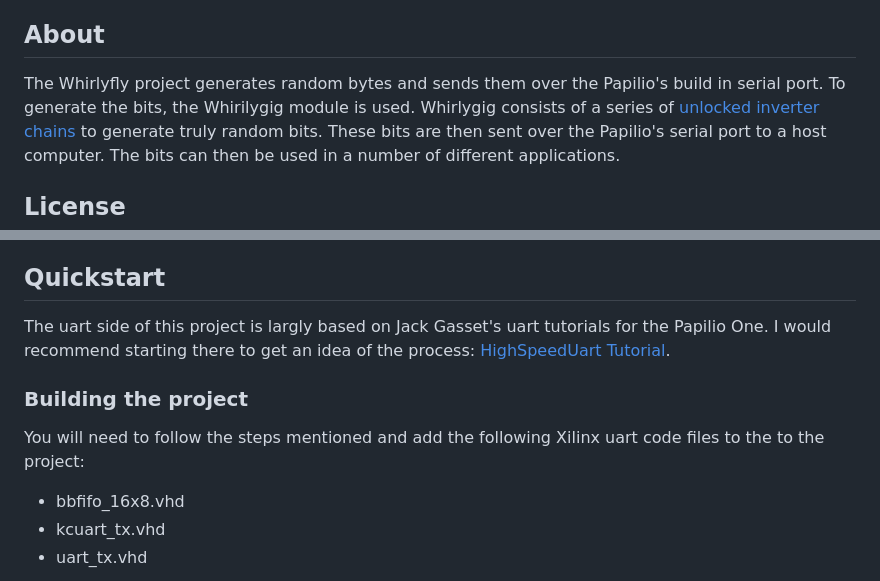
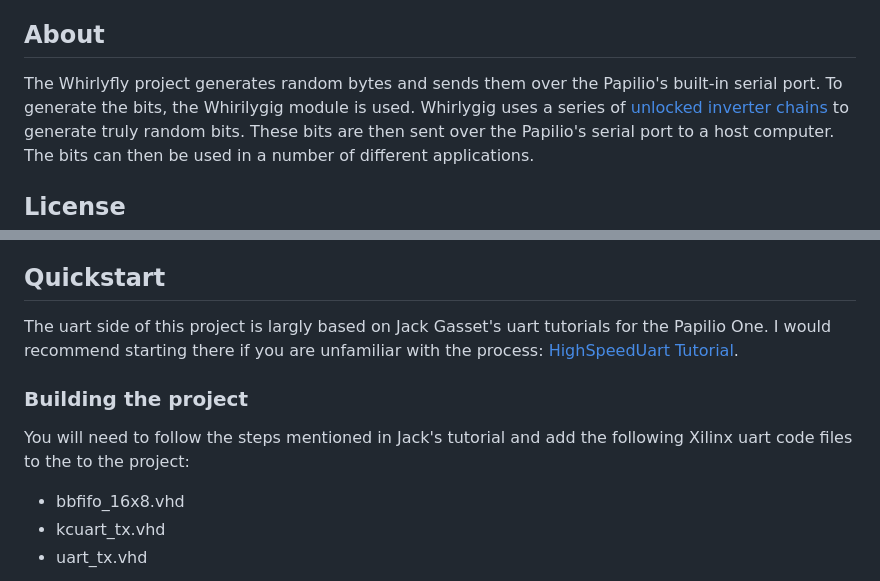
Before and after one commit to zdavkeos/whirlyfly, a Markdown page: README.md, 2 parts joined by grey strips. Drawn GitHub-style.

```diff
--- a/README.md
+++ b/README.md
@@ -7,8 +7,8 @@ A hardware random number generator (RNG) for the
 ## About
 
 The Whirlyfly project generates random bytes and sends them over the
-Papilio's build in serial port.  To generate the bits, the Whirilygig
-module is used.  Whirlygig consists of a series of
+Papilio's built-in serial port.  To generate the bits, the Whirilygig
+module is used.  Whirlygig uses a series of
 [unlocked inverter chains](http://en.wikipedia.org/wiki/Ring_oscillator)
 to generate truly random bits.  These bits are then sent over the
 Papilio's serial port to a host computer.  The bits can then be used
@@ -27,14 +27,14 @@ used, based on, or referenced by the project.
 ## Quickstart
 
 The uart side of this project is largly based on Jack Gasset's uart
-tutorials for the Papilio One.  I would recommend starting there to
-get an idea of the process:
+tutorials for the Papilio One.  I would recommend starting there if
+you are unfamiliar with the process:
 [HighSpeedUart Tutorial](http://papilio.cc/index.php?n=Papilio.HighSpeedUART).
 
 ### Building the project
 
-You will need to follow the steps mentioned and add the following Xilinx
-uart code files to the to the project:
+You will need to follow the steps mentioned in Jack's tutorial and add
+the following Xilinx uart code files to the to the project:
 
 * bbfifo_16x8.vhd
 * kcuart_tx.vhd
```
Also changed, not shown: other parts of README.md (+4 -0 lines), doc/papillio_hard_at_work.png (added).
